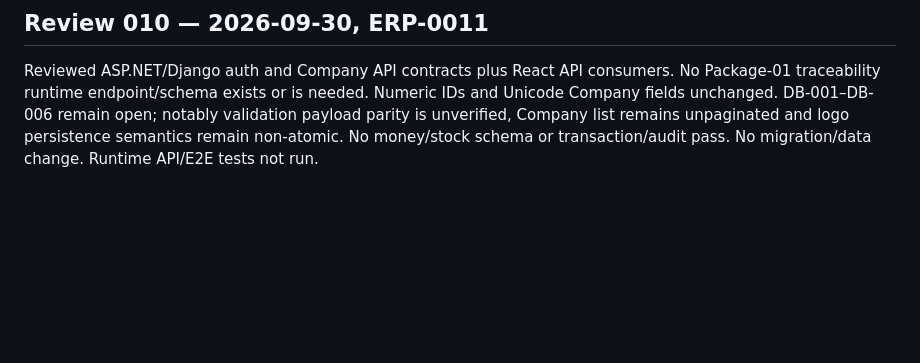
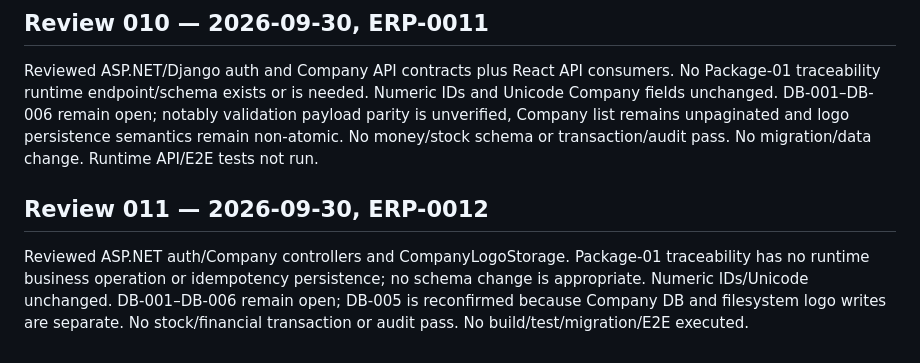
Before and after one commit to dharmendra1031/it-retail-erp, a Markdown page: docs/ERP_DATABASE_REVIEW.md, the part around the change. Rendered like a GitHub page; blank space fills up the shorter version.

Commit message:
docs: record ERP-0012 database review

```diff
--- a/docs/ERP_DATABASE_REVIEW.md
+++ b/docs/ERP_DATABASE_REVIEW.md
@@ -130,3 +130,7 @@ Inspected Company authorization in ASP.NET and Django plus the existing requirem
 ## Review 010 — 2026-09-30, ERP-0011
 
 Reviewed ASP.NET/Django auth and Company API contracts plus React API consumers. No Package-01 traceability runtime endpoint/schema exists or is needed. Numeric IDs and Unicode Company fields unchanged. DB-001–DB-006 remain open; notably validation payload parity is unverified, Company list remains unpaginated and logo persistence semantics remain non-atomic. No money/stock schema or transaction/audit pass. No migration/data change. Runtime API/E2E tests not run.
+
+## Review 011 — 2026-09-30, ERP-0012
+
+Reviewed ASP.NET auth/Company controllers and CompanyLogoStorage. Package-01 traceability has no runtime business operation or idempotency persistence; no schema change is appropriate. Numeric IDs/Unicode unchanged. DB-001–DB-006 remain open; DB-005 is reconfirmed because Company DB and filesystem logo writes are separate. No stock/financial transaction or audit pass. No build/test/migration/E2E executed.
```
